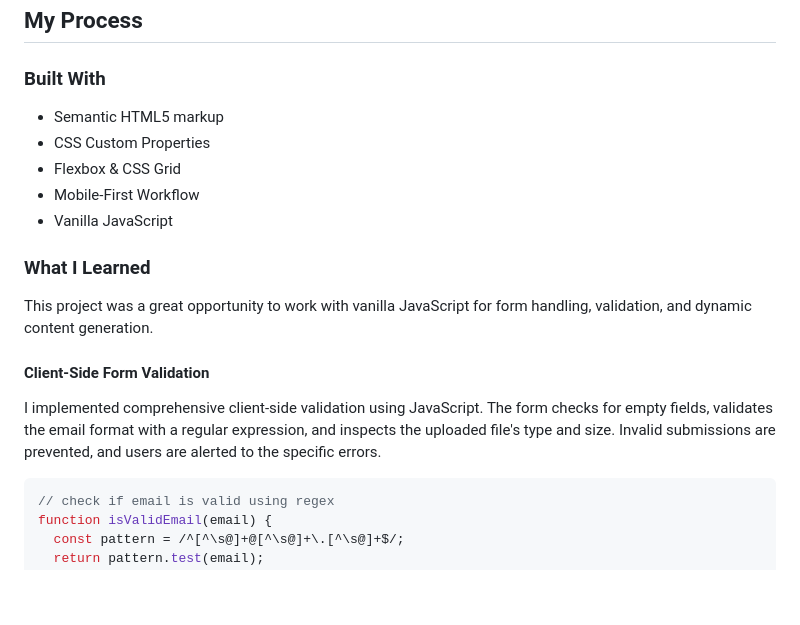
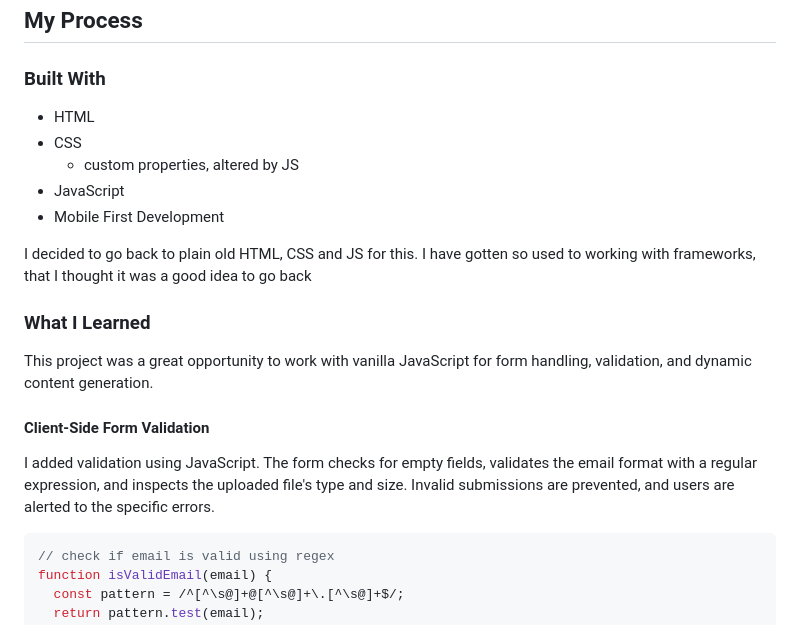
Before and after one commit to lisagjh/ticket-generator, a Markdown page: README.md, the part around the change. Drawn GitHub-style; blank space fills up the shorter version.

````diff
--- a/README.md
+++ b/README.md
@@ -32,11 +32,13 @@ Users should be able to:
 
 ### Built With
 
-- Semantic HTML5 markup
-- CSS Custom Properties
-- Flexbox & CSS Grid
-- Mobile-First Workflow
-- Vanilla JavaScript
+- HTML
+- CSS
+  - custom properties, altered by JS
+- JavaScript
+- Mobile First Development
+
+I decided to go back to plain old HTML, CSS and JS for this. I have gotten so used to working with frameworks, that I thought it was a good idea to go back
 
 ### What I Learned
 
@@ -44,7 +46,7 @@ This project was a great opportunity to work with vanilla JavaScript for form ha
 
 #### Client-Side Form Validation
 
-I implemented comprehensive client-side validation using JavaScript. The form checks for empty fields, validates the email format with a regular expression, and inspects the uploaded file's type and size. Invalid submissions are prevented, and users are alerted to the specific errors.
+I added validation using JavaScript. The form checks for empty fields, validates the email format with a regular expression, and inspects the uploaded file's type and size. Invalid submissions are prevented, and users are alerted to the specific errors.
 
 ```javascript
 // check if email is valid using regex
````
